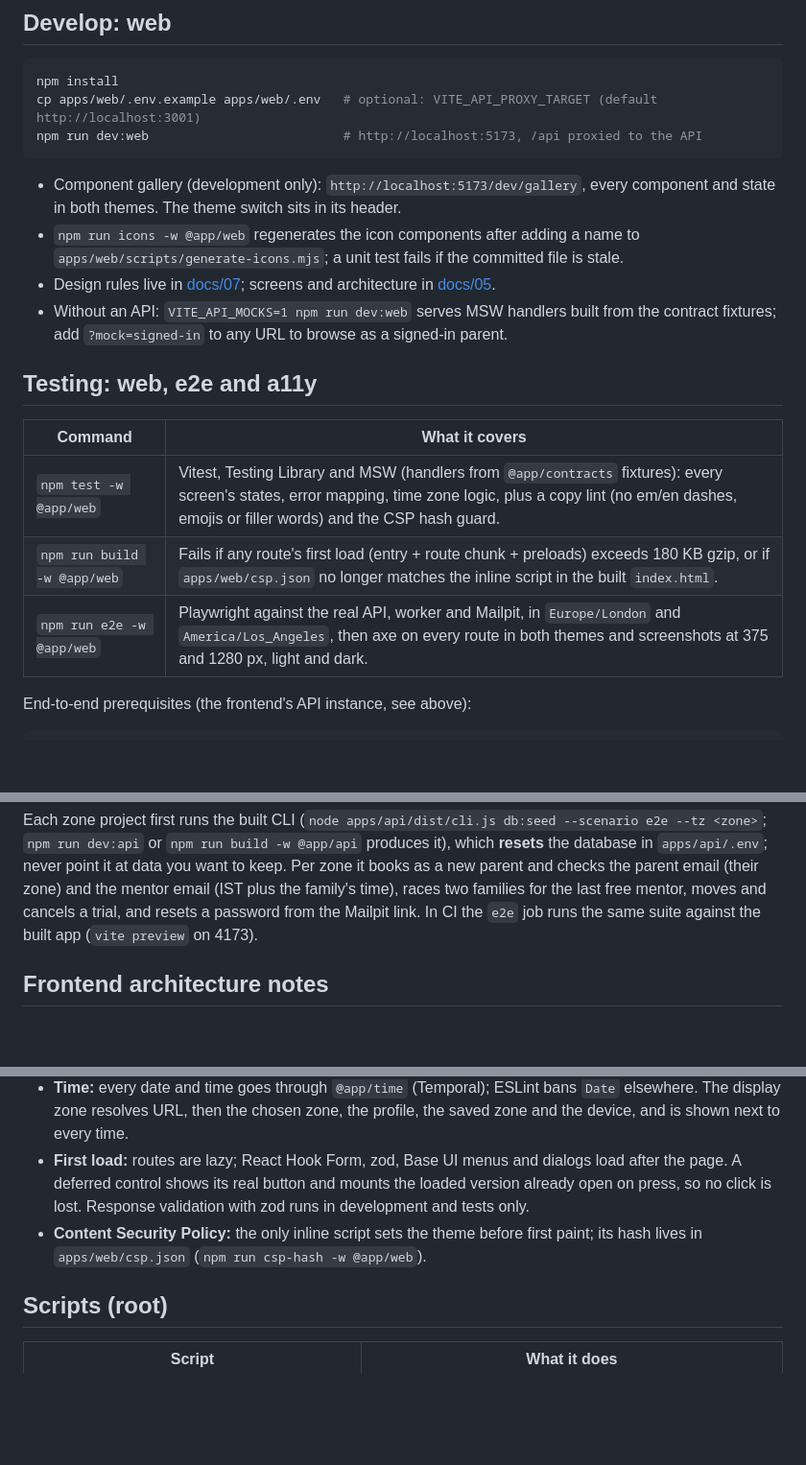
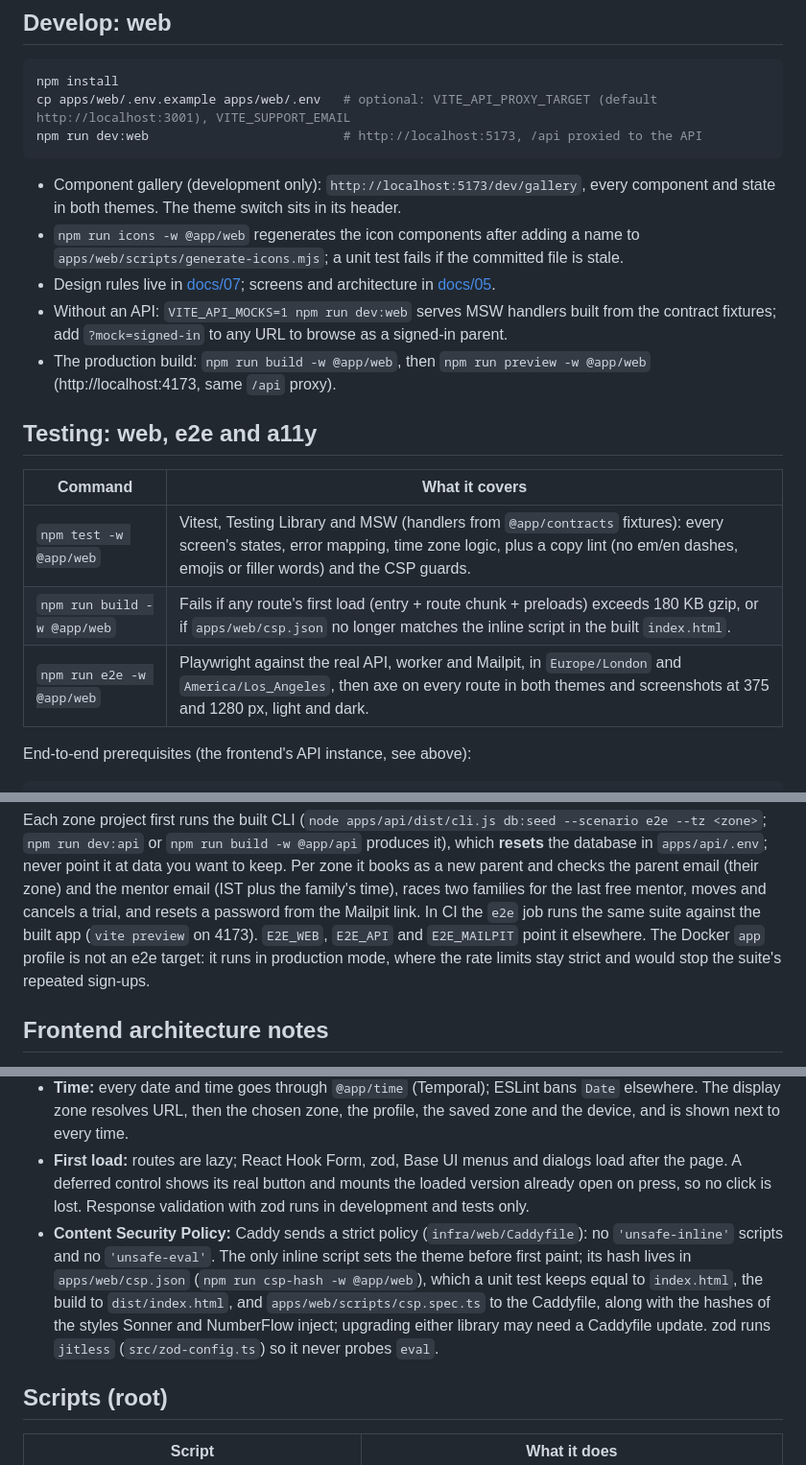
Before and after one commit to Medhashetty15/codeyoung-platform, a Markdown page: README.md, 3 parts joined by grey strips. Shown at 96% size. GitHub-like rendering; blank space fills up the shorter version.

Commit message:
docs: bring the web README sections up to date with the live CSP
Explains how the Caddy policy, csp.json and the guard tests fit together, that zod runs jitless, how to point the e2e suite elsewhere and why the Docker app profile is not an e2e target, and how to preview the production build.

````diff
--- a/README.md
+++ b/README.md
@@ -65,7 +65,7 @@ Docker `app` profile; `db:create` adds it to an older volume).
 
 ```sh
 npm install
-cp apps/web/.env.example apps/web/.env   # optional: VITE_API_PROXY_TARGET (default http://localhost:3001)
+cp apps/web/.env.example apps/web/.env   # optional: VITE_API_PROXY_TARGET (default http://localhost:3001), VITE_SUPPORT_EMAIL
 npm run dev:web                          # http://localhost:5173, /api proxied to the API
 ```
 
@@ -76,14 +76,16 @@ npm run dev:web                          # http://localhost:5173, /api proxied t
 - Design rules live in [docs/07](docs/07-design-system.md); screens and architecture in [docs/05](docs/05-frontend-design.md).
 - Without an API: `VITE_API_MOCKS=1 npm run dev:web` serves MSW handlers built from the contract
   fixtures; add `?mock=signed-in` to any URL to browse as a signed-in parent.
+- The production build: `npm run build -w @app/web`, then `npm run preview -w @app/web`
+  (http://localhost:4173, same `/api` proxy).
 
 ## Testing: web, e2e and a11y
 
-| Command                     | What it covers                                                                                                                                                                                                       |
-| --------------------------- | -------------------------------------------------------------------------------------------------------------------------------------------------------------------------------------------------------------------- |
-| `npm test -w @app/web`      | Vitest, Testing Library and MSW (handlers from `@app/contracts` fixtures): every screen's states, error mapping, time zone logic, plus a copy lint (no em/en dashes, emojis or filler words) and the CSP hash guard. |
-| `npm run build -w @app/web` | Fails if any route's first load (entry + route chunk + preloads) exceeds 180 KB gzip, or if `apps/web/csp.json` no longer matches the inline script in the built `index.html`.                                       |
-| `npm run e2e -w @app/web`   | Playwright against the real API, worker and Mailpit, in `Europe/London` and `America/Los_Angeles`, then axe on every route in both themes and screenshots at 375 and 1280 px, light and dark.                        |
+| Command                     | What it covers                                                                                                                                                                                                   |
+| --------------------------- | ---------------------------------------------------------------------------------------------------------------------------------------------------------------------------------------------------------------- |
+| `npm test -w @app/web`      | Vitest, Testing Library and MSW (handlers from `@app/contracts` fixtures): every screen's states, error mapping, time zone logic, plus a copy lint (no em/en dashes, emojis or filler words) and the CSP guards. |
+| `npm run build -w @app/web` | Fails if any route's first load (entry + route chunk + preloads) exceeds 180 KB gzip, or if `apps/web/csp.json` no longer matches the inline script in the built `index.html`.                                   |
+| `npm run e2e -w @app/web`   | Playwright against the real API, worker and Mailpit, in `Europe/London` and `America/Los_Angeles`, then axe on every route in both themes and screenshots at 375 and 1280 px, light and dark.                    |
 
 End-to-end prerequisites (the frontend's API instance, see above):
 
@@ -102,7 +104,9 @@ Each zone project first runs the built CLI (`node apps/api/dist/cli.js db:seed -
 `apps/api/.env`; never point it at data you want to keep. Per zone it books as a new parent and checks
 the parent email (their zone) and the mentor email (IST plus the family's time), races two families
 for the last free mentor, moves and cancels a trial, and resets a password from the Mailpit link. In CI
-the `e2e` job runs the same suite against the built app (`vite preview` on 4173).
+the `e2e` job runs the same suite against the built app (`vite preview` on 4173). `E2E_WEB`, `E2E_API`
+and `E2E_MAILPIT` point it elsewhere. The Docker `app` profile is not an e2e target: it runs in
+production mode, where the rate limits stay strict and would stop the suite's repeated sign-ups.
 
 ## Frontend architecture notes
 
@@ -117,8 +121,12 @@ the `e2e` job runs the same suite against the built app (`vite preview` on 4173)
 - **First load:** routes are lazy; React Hook Form, zod, Base UI menus and dialogs load after the page.
   A deferred control shows its real button and mounts the loaded version already open on press, so
   no click is lost. Response validation with zod runs in development and tests only.
-- **Content Security Policy:** the only inline script sets the theme before first paint; its hash
-  lives in `apps/web/csp.json` (`npm run csp-hash -w @app/web`).
+- **Content Security Policy:** Caddy sends a strict policy (`infra/web/Caddyfile`): no
+  `'unsafe-inline'` scripts and no `'unsafe-eval'`. The only inline script sets the theme before first
+  paint; its hash lives in `apps/web/csp.json` (`npm run csp-hash -w @app/web`), which a unit test keeps
+  equal to `index.html`, the build to `dist/index.html`, and `apps/web/scripts/csp.spec.ts` to the
+  Caddyfile, along with the hashes of the styles Sonner and NumberFlow inject; upgrading either library
+  may need a Caddyfile update. zod runs `jitless` (`src/zod-config.ts`) so it never probes `eval`.
 
 ## Scripts (root)
 
````
